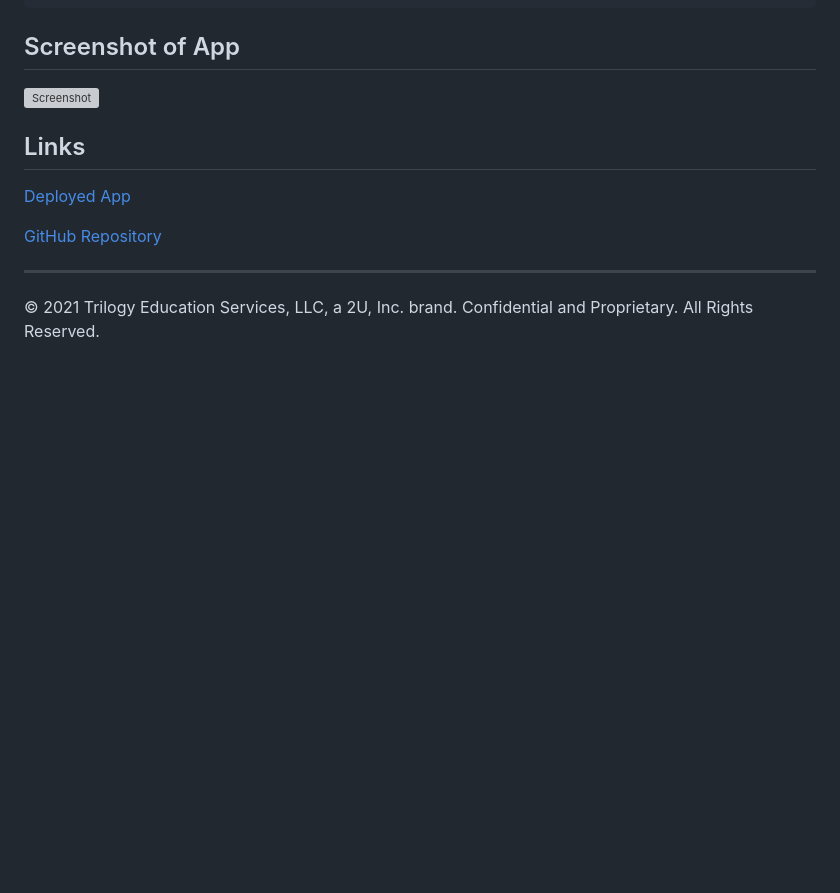
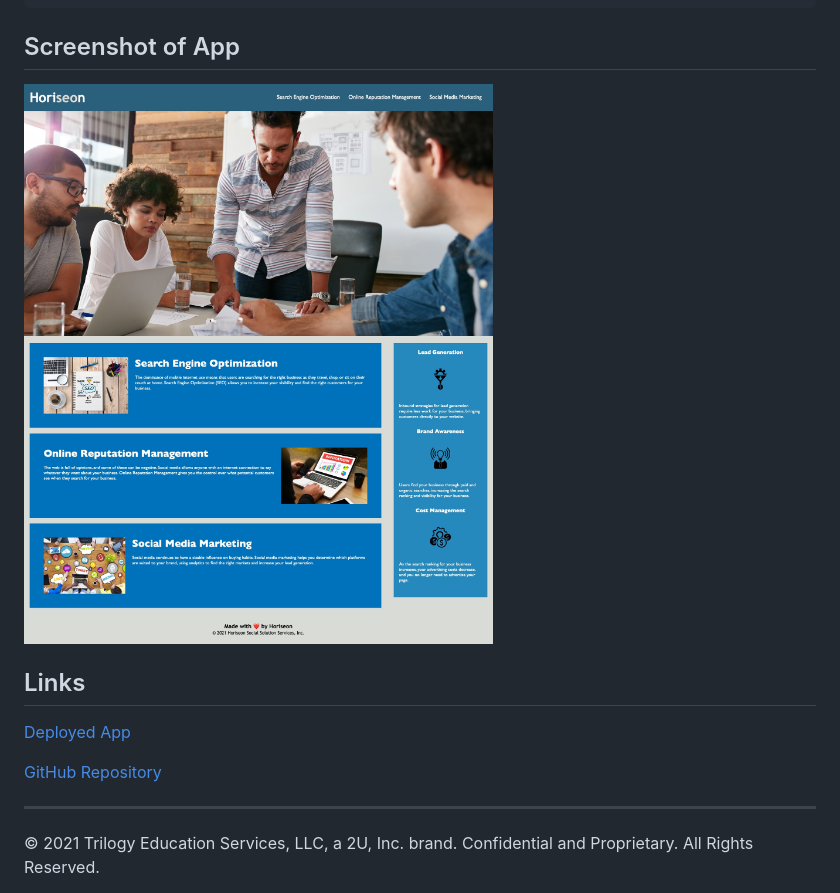
Before and after one commit to sadielinks/bootcamp-homework, a Markdown page: readme.md, the part around the change printed below. GitHub-like rendering; pictures changed too: assets/images/screenshot.jpg (added); blank space fills up the shorter version; grey boxes are pictures that could not be loaded.

Commit message:
finalized README.md

```diff
--- a/readme.md
+++ b/readme.md
@@ -15,7 +15,7 @@ The code has also been consolidated and oraganized to properly function as inten
 
 ## Screenshot of App
 
-![Screenshot](./assets/images/screenshot.png)
+![Screenshot](./assets/images/screenshot.jpg)
 
 ## Links
 
```
Also changed, not shown: other parts of readme.md (+2 -2 lines).
